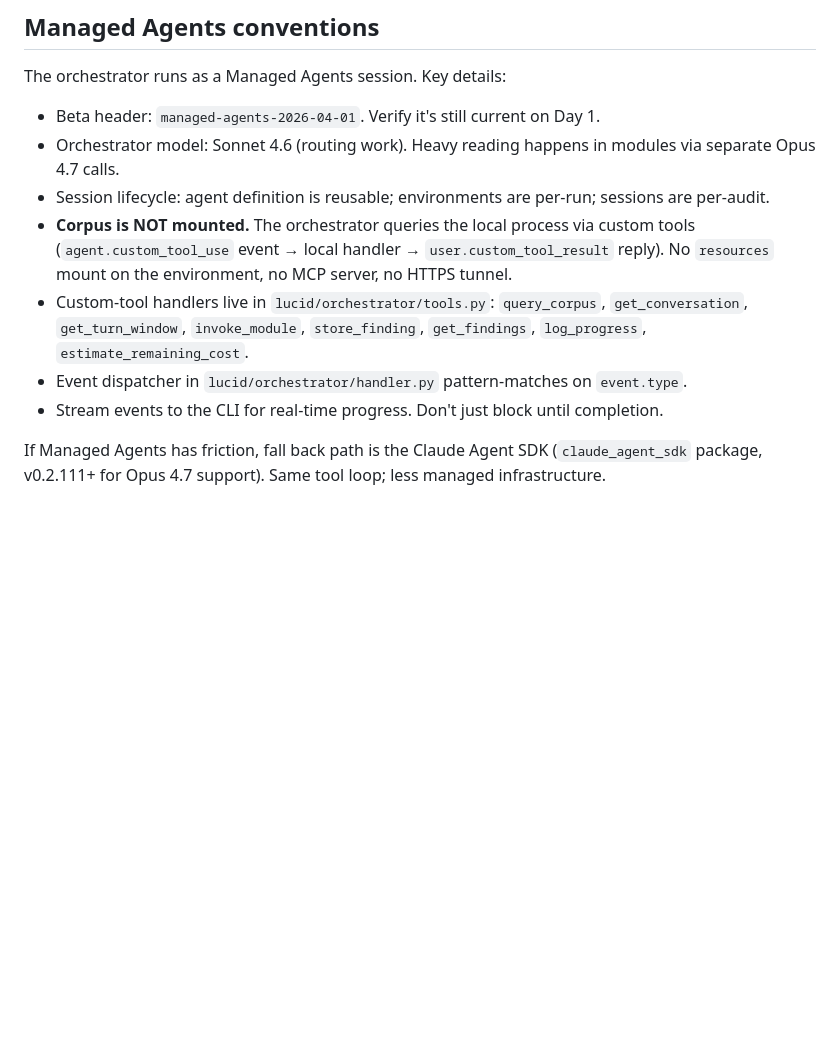
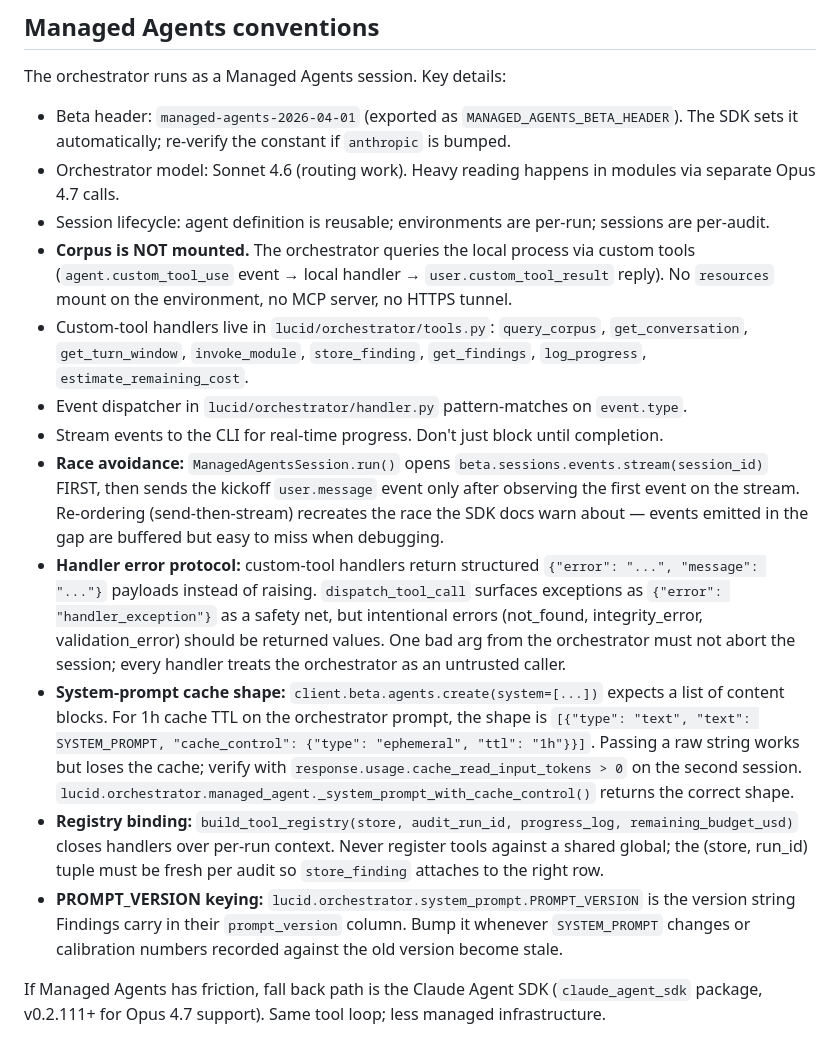
Before and after one commit to synaptiai/lucid, a Markdown page: CLAUDE.md, the part around the change. Rendered like a GitHub page; blank space fills up the shorter version.

Commit message:
docs(claude-md): capture Phase 5A orchestrator gotchas
Four patterns from Phase 5A that a future session would re-discover:

- Stream-open-before-send race: documented so someone restructuring
  the event loop doesn't recreate the race the SDK docs warn about.
- Handler error protocol: handlers return structured {"error": ...}
  payloads instead of raising; noted so a future handler author uses
  the convention.
- System-prompt cache_control shape: the list-of-blocks shape with
  cache_control.ttl='1h' that actually engages caching, verifiable via
  usage.cache_read_input_tokens. Missing this is silent failure.
- Registry binding + PROMPT_VERSION keying: per-run build_tool_registry
  closure + the version string that ties findings back to the prompt
  that produced them.

Also swapped the beta-header line to reference the
MANAGED_AGENTS_BETA_HEADER constant so future bumps flow through one
place.

Co-Authored-By: Claude Opus 4.7 (1M context) <noreply@anthropic.com>

```diff
--- a/CLAUDE.md
+++ b/CLAUDE.md
@@ -287,13 +287,18 @@ Enforcement is two-layer: Pydantic validates at model construction; `store/schem
 
 The orchestrator runs as a Managed Agents session. Key details:
 
-- Beta header: `managed-agents-2026-04-01`. Verify it's still current on Day 1.
+- Beta header: `managed-agents-2026-04-01` (exported as `MANAGED_AGENTS_BETA_HEADER`). The SDK sets it automatically; re-verify the constant if `anthropic` is bumped.
 - Orchestrator model: Sonnet 4.6 (routing work). Heavy reading happens in modules via separate Opus 4.7 calls.
 - Session lifecycle: agent definition is reusable; environments are per-run; sessions are per-audit.
 - **Corpus is NOT mounted.** The orchestrator queries the local process via custom tools (`agent.custom_tool_use` event → local handler → `user.custom_tool_result` reply). No `resources` mount on the environment, no MCP server, no HTTPS tunnel.
 - Custom-tool handlers live in `lucid/orchestrator/tools.py`: `query_corpus`, `get_conversation`, `get_turn_window`, `invoke_module`, `store_finding`, `get_findings`, `log_progress`, `estimate_remaining_cost`.
 - Event dispatcher in `lucid/orchestrator/handler.py` pattern-matches on `event.type`.
 - Stream events to the CLI for real-time progress. Don't just block until completion.
+- **Race avoidance:** `ManagedAgentsSession.run()` opens `beta.sessions.events.stream(session_id)` FIRST, then sends the kickoff `user.message` event only after observing the first event on the stream. Re-ordering (send-then-stream) recreates the race the SDK docs warn about — events emitted in the gap are buffered but easy to miss when debugging.
+- **Handler error protocol:** custom-tool handlers return structured `{"error": "...", "message": "..."}` payloads instead of raising. `dispatch_tool_call` surfaces exceptions as `{"error": "handler_exception"}` as a safety net, but intentional errors (not_found, integrity_error, validation_error) should be returned values. One bad arg from the orchestrator must not abort the session; every handler treats the orchestrator as an untrusted caller.
+- **System-prompt cache shape:** `client.beta.agents.create(system=[...])` expects a list of content blocks. For 1h cache TTL on the orchestrator prompt, the shape is `[{"type": "text", "text": SYSTEM_PROMPT, "cache_control": {"type": "ephemeral", "ttl": "1h"}}]`. Passing a raw string works but loses the cache; verify with `response.usage.cache_read_input_tokens > 0` on the second session. `lucid.orchestrator.managed_agent._system_prompt_with_cache_control()` returns the correct shape.
+- **Registry binding:** `build_tool_registry(store, audit_run_id, progress_log, remaining_budget_usd)` closes handlers over per-run context. Never register tools against a shared global; the (store, run_id) tuple must be fresh per audit so `store_finding` attaches to the right row.
+- **PROMPT_VERSION keying:** `lucid.orchestrator.system_prompt.PROMPT_VERSION` is the version string Findings carry in their `prompt_version` column. Bump it whenever `SYSTEM_PROMPT` changes or calibration numbers recorded against the old version become stale.
 
 If Managed Agents has friction, fall back path is the Claude Agent SDK (`claude_agent_sdk` package, v0.2.111+ for Opus 4.7 support). Same tool loop; less managed infrastructure.
 
```
